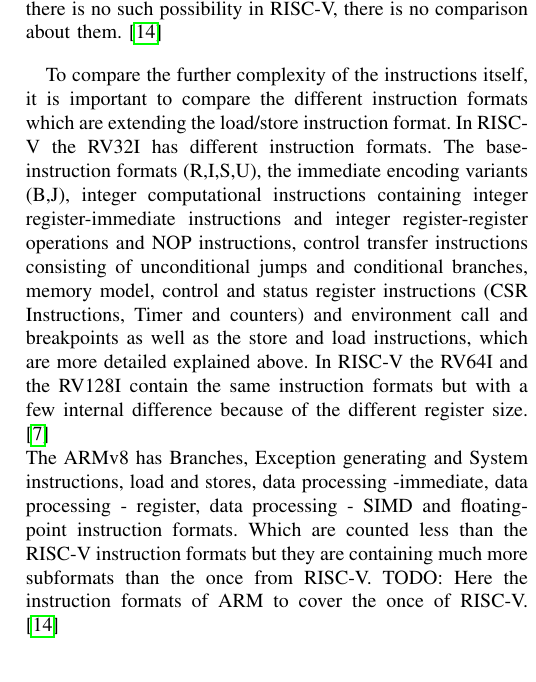
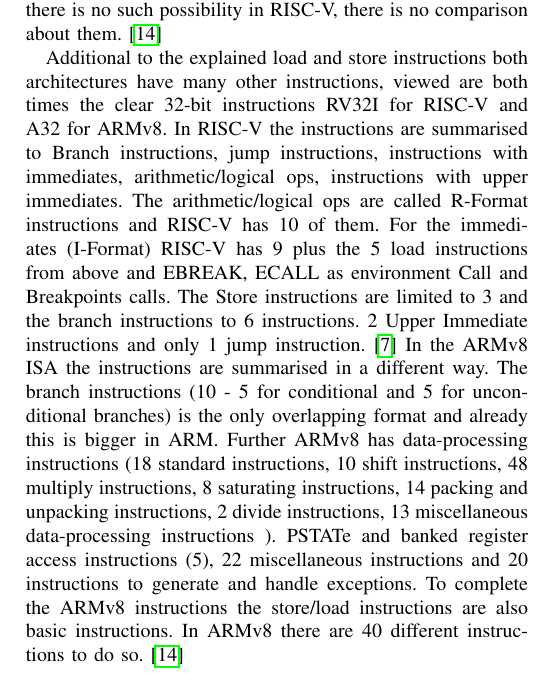
Before and after one commit to AlexLeoSchmid/WIS-2020-2021-RISCV-ARMv8-CMP, a LaTeX paper (src/01paper.tex): part of one column of page 3 of 4, cut so that both start at the same text. Compiled offline with pdfLaTeX; a missing font is replaced by an installed copy or a similar font; a LaTeX package or settings file that is missing is left out.

Commit message:
hopefully finished rework

```diff
--- a/src/01paper.tex
+++ b/src/01paper.tex
@@ -175,16 +175,12 @@ that can run of that \gls{CPU}. This is especially important in consumer desktop
 	The store instructions SW, SH and SB work in the same way. SW stands for store word, SH store halfword and SB means store byte. The commands are structured in the same way as the loading commands are. The left side of the command is the register to take the value from and the second parameter is the register, containing the address, and the offset, where the value should be stored.  \cite{Berkeley2019} \\
 	ARM instead has a few more instructions but the basics are almost the same. The (LDR) command can be extended by an B to load only a byte, SB to load a signed byte, H to load a half word, SH to load an signed halfword and SW to load a signed word. To store a value, there are 3 possible ways STR to store the complete register, STRB to store a byte and STRH to store a halfword. These basic load and store commands are followed by: load/store pairs, unscaled offsets and much more. Because there is no such possibility in RISC-V, there is no comparison about them. \cite{Arm2020}
 
-	To compare the further complexity of the instructions itself, it is important to compare the different instruction formats which are extending the load/store instruction format.
-	In RISC-V the RV32I has different instruction formats. The base-instruction formats (R,I,S,U), the immediate encoding variants (B,J), integer computational instructions containing integer register-immediate instructions and integer register-register operations and NOP instructions, control transfer instructions consisting of unconditional jumps and conditional branches, memory model, control and status register instructions (CSR Instructions, Timer and counters) and environment call and breakpoints as well as the store and load instructions, which are more detailed explained above.
-	In RISC-V the RV64I and the RV128I contain the same instruction formats but with a few internal difference because of the different register size. \cite{Waterman2017}
-	\\
-	The ARMv8 has Branches, Exception generating and System instructions, load and stores, data processing -immediate, data processing - register, data processing - SIMD and floating-point instruction formats. Which are counted less than the RISC-V instruction formats but they are containing much more subformats than the once from RISC-V.
-	TODO: Here the instruction formats of ARM to cover the once of RISC-V. \cite{Arm2020}
-	%Todo: compare maybe the setup of the ARM instructions (are there more different/complex ways to use them??)
-	%Write some stuff comparing machine-level and supervisor level \cite{AndrewWaterman} with 3 basic architecture profiles (Application profil, real-time profil, microcontroller profil\cite{ArmManual} S. 36
-	%godbolt.org
-	%basic comparing between basic
+	Additional to the explained load and store instructions both architectures have many other instructions, viewed are both times the clear 32-bit instructions RV32I for RISC-V and A32 for ARMv8.
+	In RISC-V the instructions are summarised to Branch instructions, jump instructions, instructions with immediates, arithmetic/logical ops, instructions with upper immediates.
+	The arithmetic/logical ops are called R-Format instructions and RISC-V has 10 of them.  For the immediates (I-Format) RISC-V has 9 plus the 5 load instructions from above and EBREAK, ECALL as  environment Call and Breakpoints calls. The Store instructions are limited to 3 and the branch instructions to 6 instructions. 2 Upper Immediate instructions and only 1 jump instruction.\cite{Waterman2017}
+	In the ARMv8 \gls{ISA} the instructions are summarised in a different way.
+	The branch instructions (10 -  5 for conditional and 5 for unconditional branches) is the only overlapping format and already this is bigger in ARM. Further ARMv8 has data-processing instructions (18 standard instructions, 10 shift instructions, 48 multiply instructions, 8 saturating instructions, 14 packing and unpacking instructions, 2 divide instructions, 13 miscellaneous data-processing instructions ). PSTATe and banked register access instructions (5), 22 miscellaneous instructions and 20 instructions to generate and handle exceptions. To complete the ARMv8 instructions the store/load instructions are also basic instructions. In ARMv8 there are 40 different instructions to do so. \cite{Arm2020}
+
 
 	\subsection{Performance (written by Alexander Schmid)}
 	Code size is the performance parameter most influenced by the \gls{ISA} and not by the \gls{CPU}'s implementation,
```
Also changed, not shown: src/bibliography.bib (+6 -0 lines), PDFs/RISC-V Instruction Formats.pdf (added), src/01paper.pdf.
